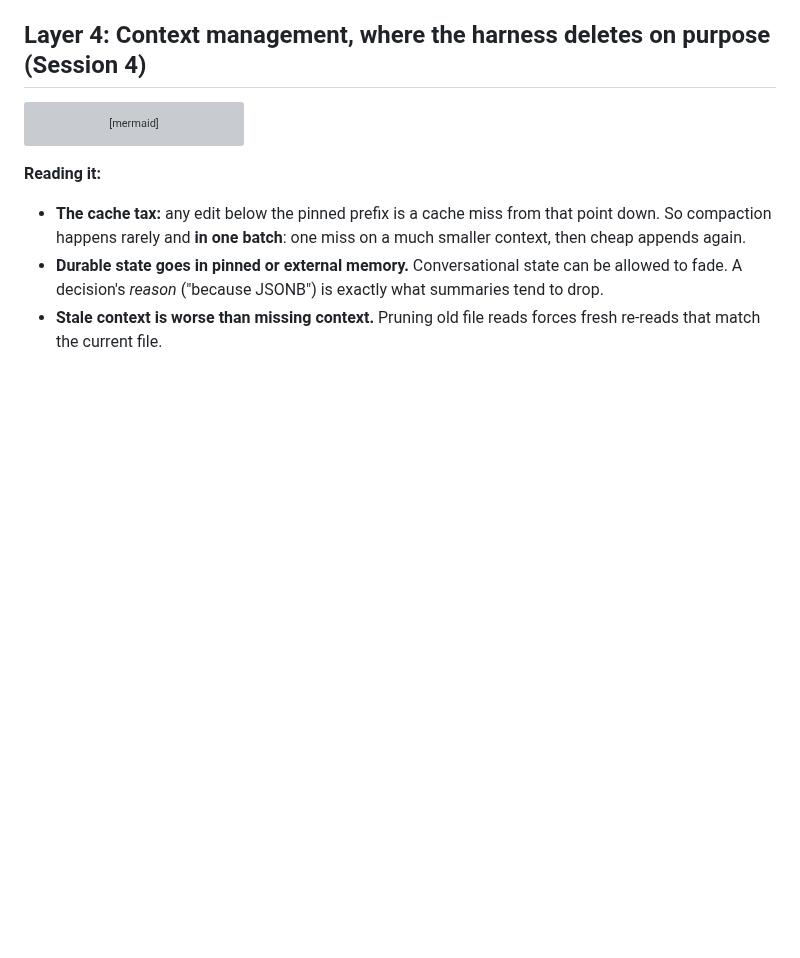
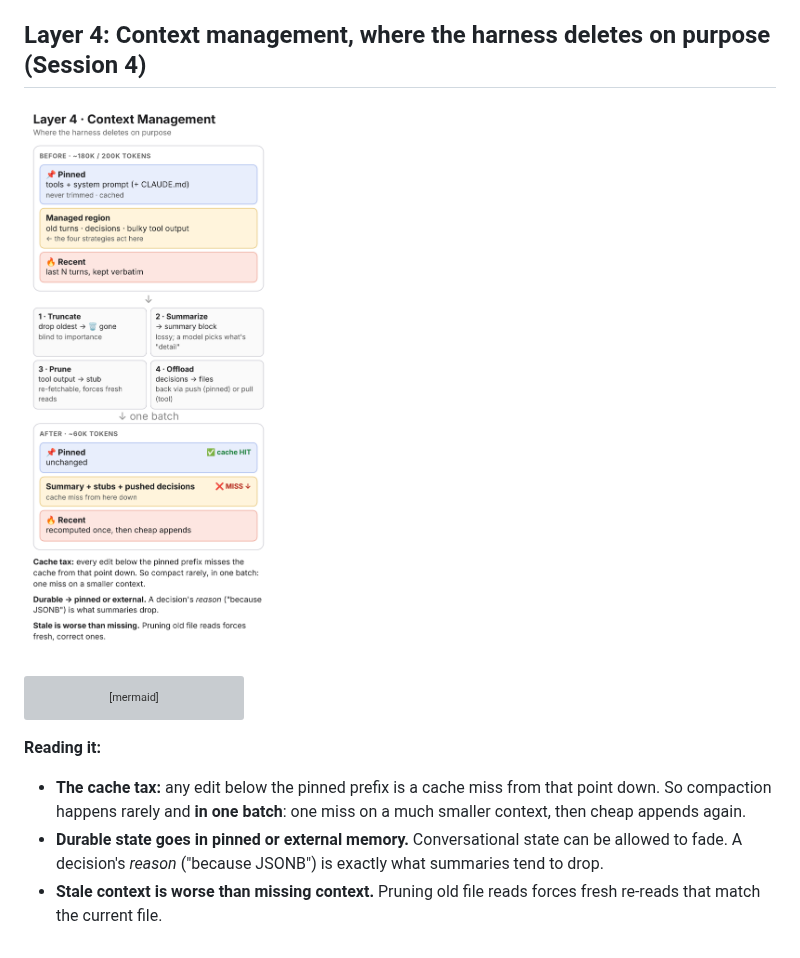
Before and after one commit to oni49/eggman_courses, a Markdown page: llm-memory/llm-memory-diagram.md, the part around the change. Drawn GitHub-style; pictures changed too: llm-memory/diagram-layer4.png (added); blank space fills up the shorter version; grey boxes are pictures that could not be loaded.

Commit message:
Add phone-friendly PNG render of diagram layer 4
Co-Authored-By: Claude Opus 5.5 <noreply@anthropic.com>
Claude-Session: https://claude.ai/code/session_014fzSJUDEBePMSaeKDSQcQu

````diff
--- a/llm-memory/llm-memory-diagram.md
+++ b/llm-memory/llm-memory-diagram.md
@@ -98,6 +98,8 @@ flowchart LR
 
 ## Layer 4: Context management, where the harness deletes on purpose (Session 4)
 
+![Layer 4, phone-friendly render](diagram-layer4.png)
+
 ```mermaid
 flowchart LR
     subgraph WIN["Context window, before compaction (~180K / 200K)"]
````
